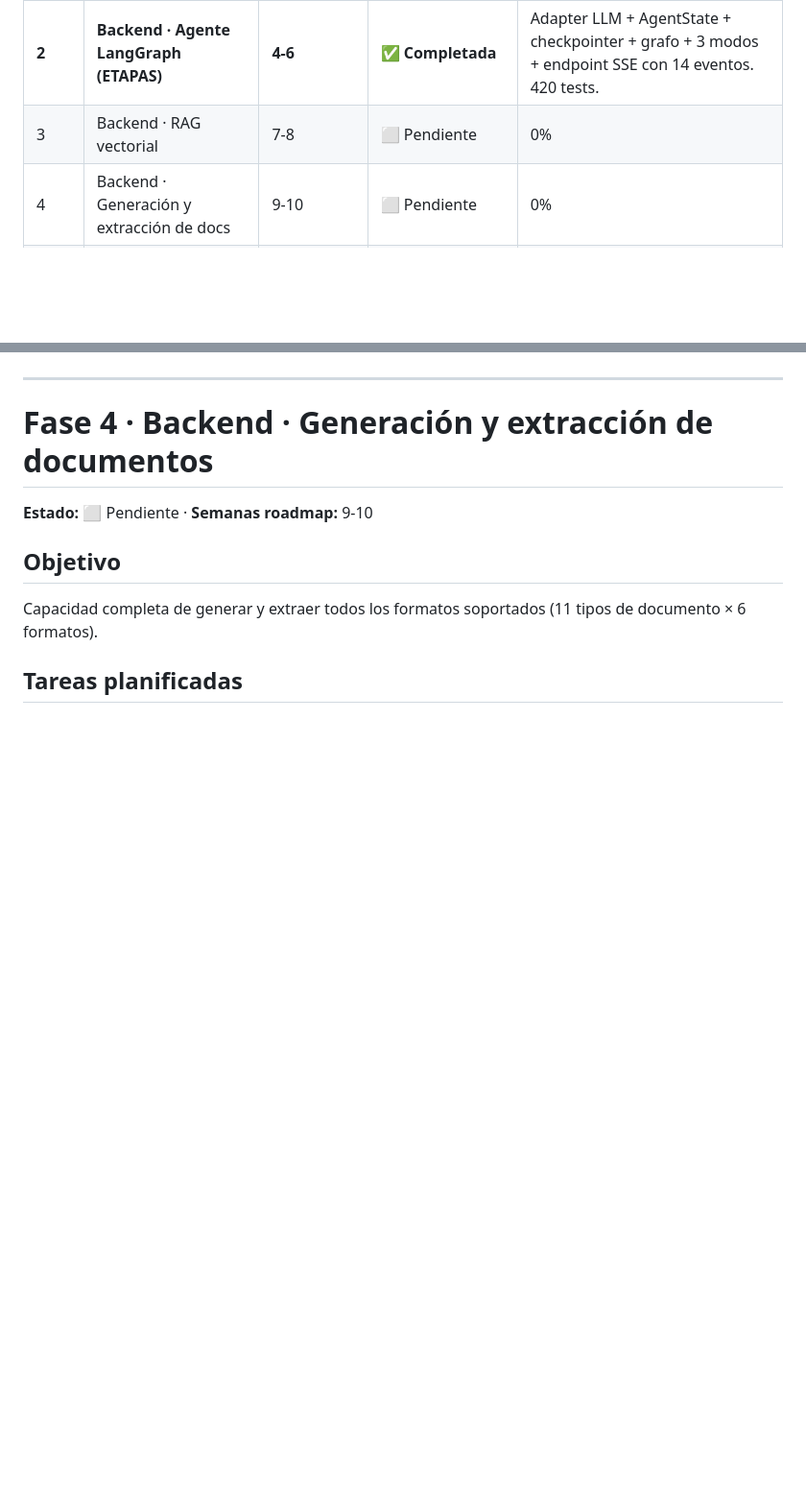
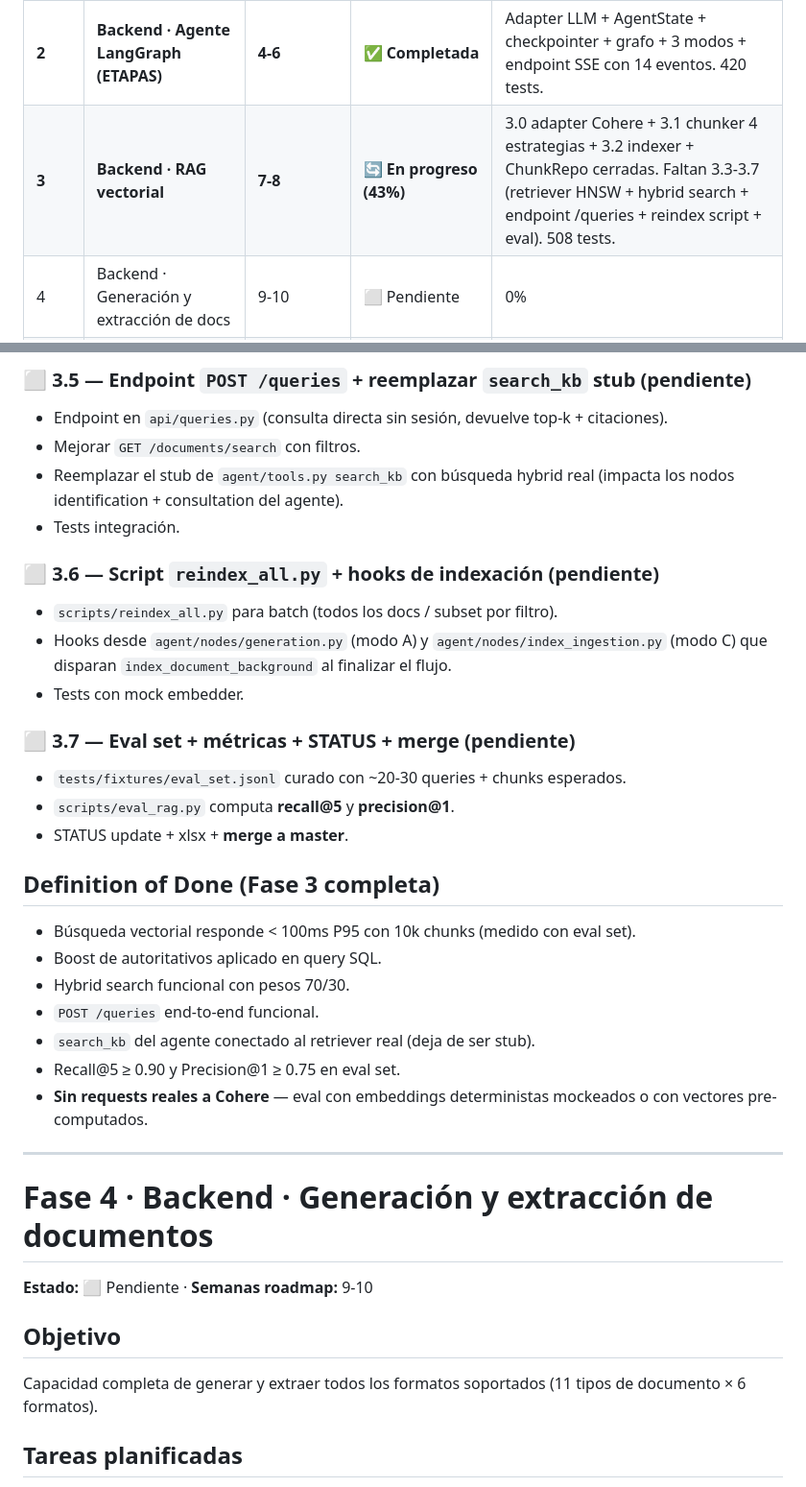
Before and after one commit to GestionConocimientoSQA/sqa-knowledge-base, a Markdown page: docs/IMPLEMENTATION-STATUS.md, 2 parts joined by grey strips. Shown at 96% size. Rendered like a GitHub page; blank space fills up the shorter version.

```diff
--- a/docs/IMPLEMENTATION-STATUS.md
+++ b/docs/IMPLEMENTATION-STATUS.md
@@ -25,7 +25,7 @@
 | **0** | **Fundación (monorepo + infra + Azure)** | **1** | **✅ Completada** | **100%** |
 | **1** | **Backend · Persistencia + Auth (1A + 1B-local)** | **2-3** | **✅ Completada (excepto 1B-azure)** | Clean Architecture + PG real + dev auth + endpoints CRUD + frontend conectado. 1B-azure (Entra ID real) bloqueado por TI. |
 | **2** | **Backend · Agente LangGraph (ETAPAS)** | **4-6** | **✅ Completada** | Adapter LLM + AgentState + checkpointer + grafo + 3 modos + endpoint SSE con 14 eventos. 420 tests. |
-| 3 | Backend · RAG vectorial | 7-8 | ⬜ Pendiente | 0% |
+| **3** | **Backend · RAG vectorial** | **7-8** | **🔄 En progreso (43%)** | 3.0 adapter Cohere + 3.1 chunker 4 estrategias + 3.2 indexer + ChunkRepo cerradas. Faltan 3.3-3.7 (retriever HNSW + hybrid search + endpoint /queries + reindex script + eval). 508 tests. |
 | 4 | Backend · Generación y extracción de docs | 9-10 | ⬜ Pendiente | 0% |
 | **5** | **Frontend · Fundación (UI + auth stub)** | **11-12** | **✅ Completada** | **100%** |
 | **6** | **Frontend · Chat streaming SSE (con mock-transport)** | **13-14** | **✅ Completada** | **100%** |
@@ -381,3 +405,31 @@ Indexación de documentos + búsqueda semántica con boost de autoritativos. Lat
+### ⬜ 3.5 — Endpoint `POST /queries` + reemplazar `search_kb` stub (pendiente)
+
+- Endpoint en `api/queries.py` (consulta directa sin sesión, devuelve top-k + citaciones).
+- Mejorar `GET /documents/search` con filtros.
+- Reemplazar el stub de `agent/tools.py search_kb` con búsqueda hybrid real (impacta los nodos identification + consultation del agente).
+- Tests integración.
+
+### ⬜ 3.6 — Script `reindex_all.py` + hooks de indexación (pendiente)
+
+- `scripts/reindex_all.py` para batch (todos los docs / subset por filtro).
+- Hooks desde `agent/nodes/generation.py` (modo A) y `agent/nodes/index_ingestion.py` (modo C) que disparan `index_document_background` al finalizar el flujo.
+- Tests con mock embedder.
+
+### ⬜ 3.7 — Eval set + métricas + STATUS + merge (pendiente)
+
+- `tests/fixtures/eval_set.jsonl` curado con ~20-30 queries + chunks esperados.
+- `scripts/eval_rag.py` computa **recall@5** y **precision@1**.
+- STATUS update + xlsx + **merge a master**.
+
+## Definition of Done (Fase 3 completa)
+
+- Búsqueda vectorial responde < 100ms P95 con 10k chunks (medido con eval set).
+- Boost de autoritativos aplicado en query SQL.
+- Hybrid search funcional con pesos 70/30.
+- `POST /queries` end-to-end funcional.
+- `search_kb` del agente conectado al retriever real (deja de ser stub).
+- Recall@5 ≥ 0.90 y Precision@1 ≥ 0.75 en eval set.
+- **Sin requests reales a Cohere** — eval con embeddings deterministas mockeados o con vectores pre-computados.
 
 ---
 
```
Also changed, not shown: other parts of docs/IMPLEMENTATION-STATUS.md (+51 -27 lines).
